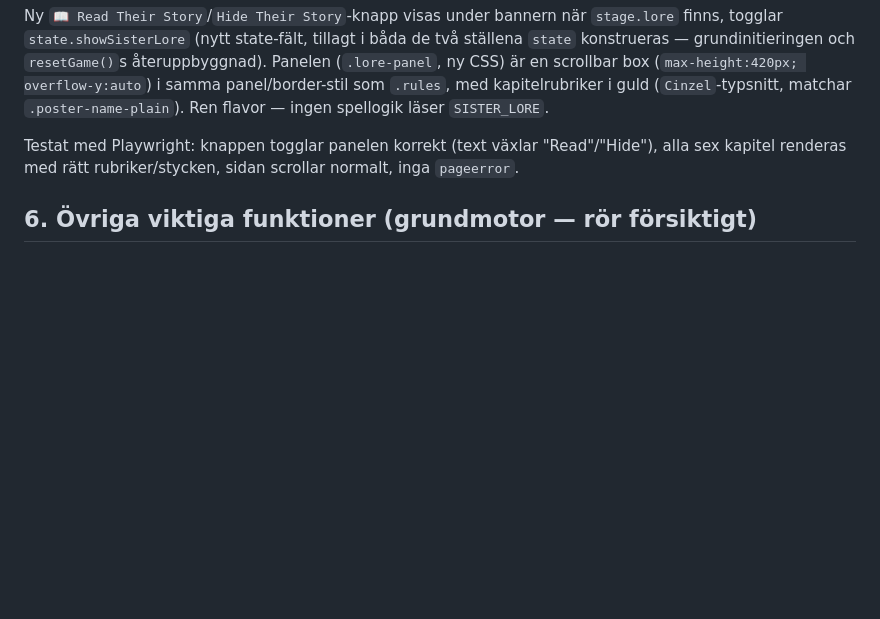
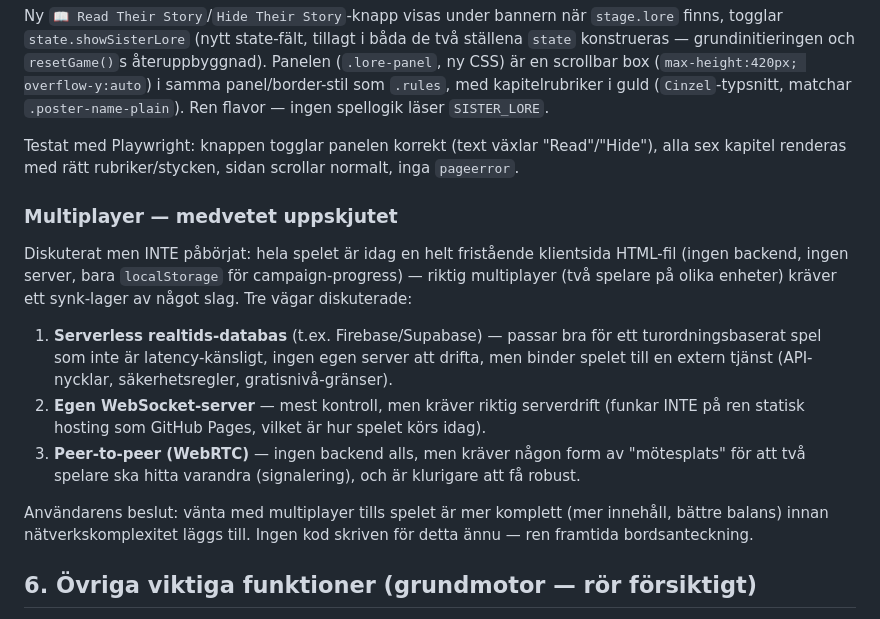
Before and after one commit to littlejesp/Triad-arena, a Markdown page: PROJECT.md, the part around the change. GitHub-like rendering; blank space fills up the shorter version.

Commit message:
Document multiplayer discussion as a deliberately deferred item
No code changes — records the three architecture options discussed
(serverless realtime DB, own WebSocket server, WebRTC peer-to-peer) and
the user's decision to wait until the game has more content/balance
before adding networking complexity.

Co-Authored-By: Claude Sonnet 5 <noreply@anthropic.com>
Claude-Session: https://claude.ai/code/session_01VPLE7xdacJLC4ZZBADq7HB

```diff
--- a/PROJECT.md
+++ b/PROJECT.md
@@ -786,6 +786,28 @@ Testat med Playwright: knappen togglar panelen korrekt (text växlar
 "Read"/"Hide"), alla sex kapitel renderas med rätt rubriker/stycken,
 sidan scrollar normalt, inga `pageerror`.
 
+### Multiplayer — medvetet uppskjutet
+
+Diskuterat men INTE påbörjat: hela spelet är idag en helt fristående
+klientsida HTML-fil (ingen backend, ingen server, bara `localStorage` för
+campaign-progress) — riktig multiplayer (två spelare på olika enheter)
+kräver ett synk-lager av något slag. Tre vägar diskuterade:
+
+1. **Serverless realtids-databas** (t.ex. Firebase/Supabase) — passar bra
+   för ett turordningsbaserat spel som inte är latency-känsligt, ingen egen
+   server att drifta, men binder spelet till en extern tjänst (API-nycklar,
+   säkerhetsregler, gratisnivå-gränser).
+2. **Egen WebSocket-server** — mest kontroll, men kräver riktig serverdrift
+   (funkar INTE på ren statisk hosting som GitHub Pages, vilket är hur
+   spelet körs idag).
+3. **Peer-to-peer (WebRTC)** — ingen backend alls, men kräver någon form av
+   "mötesplats" för att två spelare ska hitta varandra (signalering), och
+   är klurigare att få robust.
+
+Användarens beslut: vänta med multiplayer tills spelet är mer komplett
+(mer innehåll, bättre balans) innan nätverkskomplexitet läggs till. Ingen
+kod skriven för detta ännu — ren framtida bordsanteckning.
+
 ## 6. Övriga viktiga funktioner (grundmotor — rör försiktigt)
 
 `placeCard` → `resolveFlips` → `battleNeighbors`/`computeSamePlusCaptures`
```
